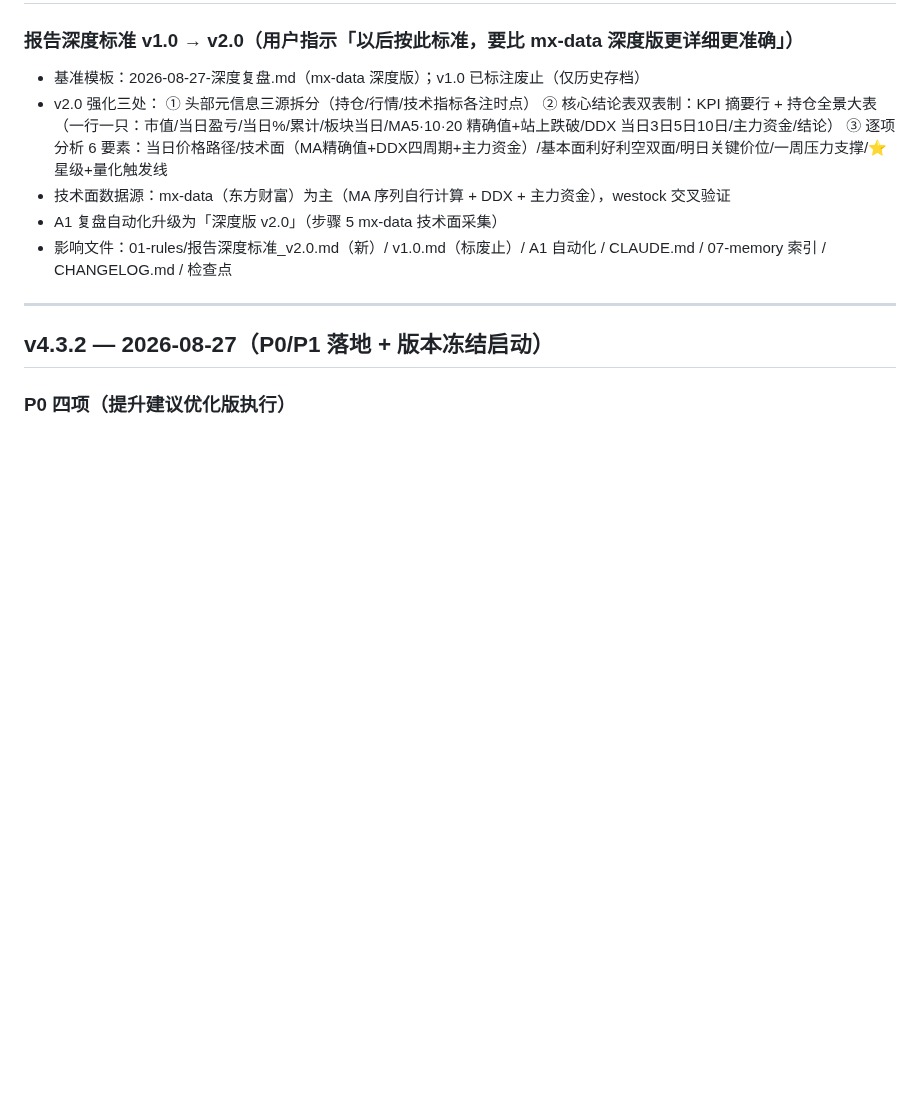
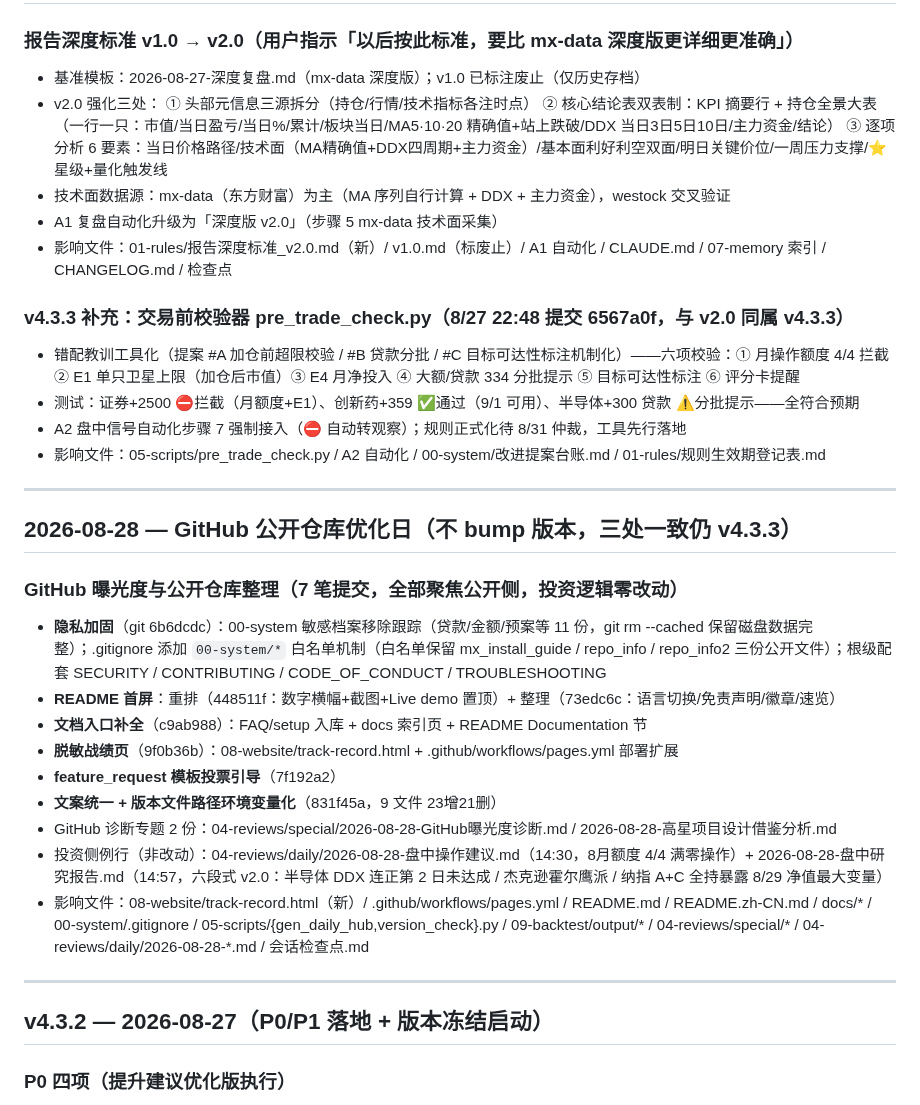
Before and after one commit to killian99cm/anchor-system, a Markdown page: CHANGELOG.md, the part around the change. GitHub-like rendering; blank space fills up the shorter version.

Commit message:
v4.3.3: 8/28 补登记（CHANGELOG 补 pre_trade_check + GitHub 优化日条目）

```diff
--- a/CHANGELOG.md
+++ b/CHANGELOG.md
@@ -17,6 +17,27 @@
 - 技术面数据源：mx-data（东方财富）为主（MA 序列自行计算 + DDX + 主力资金），westock 交叉验证
 - A1 复盘自动化升级为「深度版 v2.0」（步骤 5 mx-data 技术面采集）
 - 影响文件：01-rules/报告深度标准_v2.0.md（新）/ v1.0.md（标废止）/ A1 自动化 / CLAUDE.md / 07-memory 索引 / CHANGELOG.md / 检查点
+
+### v4.3.3 补充：交易前校验器 pre_trade_check.py（8/27 22:48 提交 6567a0f，与 v2.0 同属 v4.3.3）
+- 错配教训工具化（提案 #A 加仓前超限校验 / #B 贷款分批 / #C 目标可达性标注机制化）——六项校验：① 月操作额度 4/4 拦截 ② E1 单只卫星上限（加仓后市值）③ E4 月净投入 ④ 大额/贷款 334 分批提示 ⑤ 目标可达性标注 ⑥ 评分卡提醒
+- 测试：证券+2500 ⛔拦截（月额度+E1）、创新药+359 ✅通过（9/1 可用）、半导体+300 贷款 ⚠️分批提示——全符合预期
+- A2 盘中信号自动化步骤 7 强制接入（⛔ 自动转观察）；规则正式化待 8/31 仲裁，工具先行落地
+- 影响文件：05-scripts/pre_trade_check.py / A2 自动化 / 00-system/改进提案台账.md / 01-rules/规则生效期登记表.md
+
+---
+
+## 2026-08-28 — GitHub 公开仓库优化日（不 bump 版本，三处一致仍 v4.3.3）
+
+### GitHub 曝光度与公开仓库整理（7 笔提交，全部聚焦公开侧，投资逻辑零改动）
+- **隐私加固**（git 6b6dcdc）：00-system 敏感档案移除跟踪（贷款/金额/预案等 11 份，git rm --cached 保留磁盘数据完整）；.gitignore 添加 `00-system/*` 白名单机制（白名单保留 mx_install_guide / repo_info / repo_info2 三份公开文件）；根级配套 SECURITY / CONTRIBUTING / CODE_OF_CONDUCT / TROUBLESHOOTING
+- **README 首屏**：重排（448511f：数字横幅+截图+Live demo 置顶）+ 整理（73edc6c：语言切换/免责声明/徽章/速览）
+- **文档入口补全**（c9ab988）：FAQ/setup 入库 + docs 索引页 + README Documentation 节
+- **脱敏战绩页**（9f0b36b）：08-website/track-record.html + .github/workflows/pages.yml 部署扩展
+- **feature_request 模板投票引导**（7f192a2）
+- **文案统一 + 版本文件路径环境变量化**（831f45a，9 文件 23增21删）
+- GitHub 诊断专题 2 份：04-reviews/special/2026-08-28-GitHub曝光度诊断.md / 2026-08-28-高星项目设计借鉴分析.md
+- 投资侧例行（非改动）：04-reviews/daily/2026-08-28-盘中操作建议.md（14:30，8月额度 4/4 满零操作）+ 2026-08-28-盘中研究报告.md（14:57，六段式 v2.0：半导体 DDX 连正第 2 日未达成 / 杰克逊霍尔鹰派 / 纳指 A+C 全持暴露 8/29 净值最大变量）
+- 影响文件：08-website/track-record.html（新）/ .github/workflows/pages.yml / README.md / README.zh-CN.md / docs/* / 00-system/.gitignore / 05-scripts/{gen_daily_hub,version_check}.py / 09-backtest/output/* / 04-reviews/special/* / 04-reviews/daily/2026-08-28-*.md / 会话检查点.md
 
 ---
 
```
